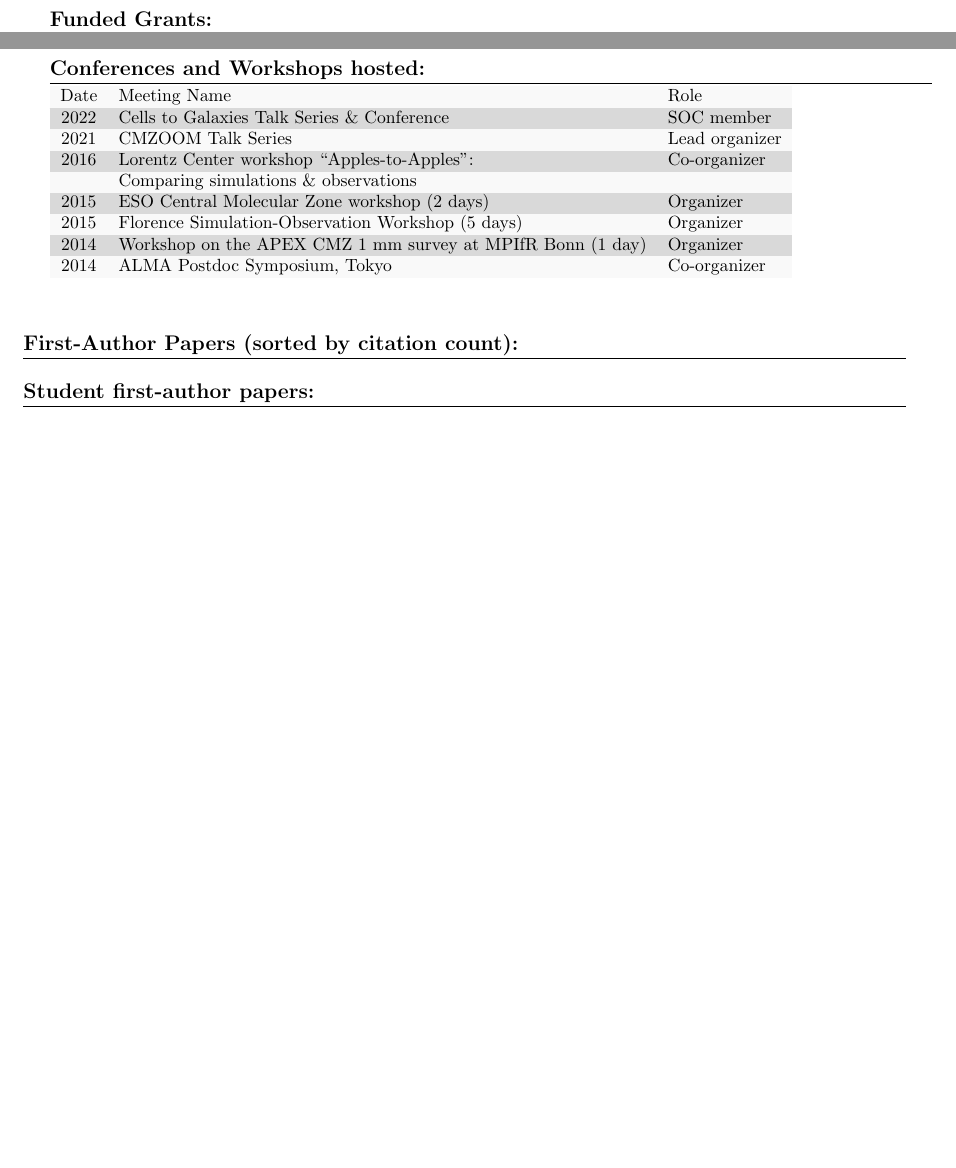
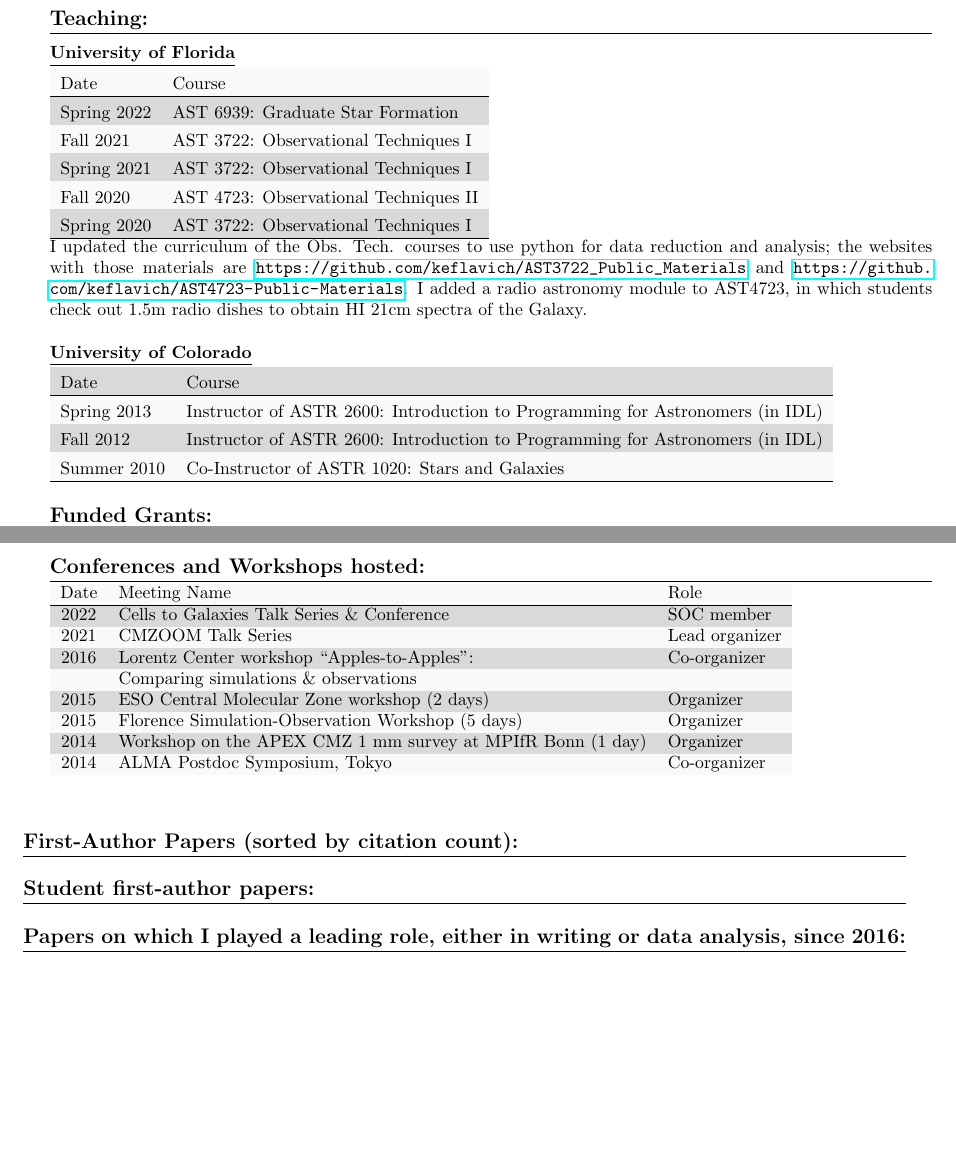
Before and after one commit to keflavich/cv, a LaTeX CV (cv_TandP.tex, which reads teaching.tex): two parts of pages 3 and 5 of 6, joined at a grey line, cut at the place of the change, the shorter picture padded with empty space. Compiled offline with pdfLaTeX.

Commit message:
done updating cv?

```diff
--- a/cv_TandP.tex
+++ b/cv_TandP.tex
@@ -57,6 +57,7 @@
 %\newcites{biba,bibb}{Bib A, Bib B}
 \newbibliography{biba}
 \newbibliography{bibb}
+\newbibliography{bibd}
 \newbibliography{bibc}
 
 \begin{document}
@@ -138,7 +141,7 @@
 
 
 
-\nocite{biba}{2022A&A...662A...9G}
+\nocite{biba}{Ginsburg2022a}
 \nocite{biba}{2022AJ....163..291G}
 \nocite{biba}{Ginsburg2020}
 \nocite{biba}{Ginsburg2019a}
@@ -175,6 +179,25 @@
 %\begin{footnotesize}
 \bibliography{bibb}{cv_cites}{Student first-author papers:}
 %\end{footnotesize}
+
+\nocite{bibd}{Meng2019}
+\nocite{bibd}{Smith2017b}
+\nocite{bibd}{Mills2018a}
+\nocite{bibd}{Mills2018b}
+\nocite{bibd}{Bally2017a}
+\nocite{bibd}{Bally2020}
+\nocite{bibd}{Anderson2020}
+\nocite{bibd}{Goddi2016a}
+\nocite{bibd}{Goddi2018a}
+\nocite{bibd}{Motte2022a}
+\nocite{bibd}{Youngblood2016b}
+\nocite{bibd}{Youngblood2018a}
+\nocite{bibd}{Sanchez-Monge2018a}
+\nocite{bibd}{McLeod2016a}
+\nocite{bibd}{McLeod2016b}
+\bibliography{bibd}{cv_cites}{Papers on which I played a leading role, either in writing or data analysis, since 2016:}
+
+
 
 \vfill
 \nopagebreak
--- a/teaching.tex
+++ b/teaching.tex
@@ -1,9 +1,32 @@
-\setlength{\extrarowheight}{0pt}
+\begin{minipage}{\textwidth}
+\setlength{\extrarowheight}{4pt}
 \section*{Teaching: }
-\vspace{-12pt}
+\vspace{-6pt}
+
+    \textbf{\underline{University of Florida}}
+
 \begin{tabular}{ll}
-                 Date         & Course \\
-                \hline
+    Date         & Course \\% & Website \\
+    \hline
+     Spring 2022  &   AST 6939: Graduate Star Formation \\
+     Fall 2021    &   AST 3722: Observational Techniques I  \\%& \url{https://github.com/keflavich/AST3722_Public_Materials}\\
+     Spring 2021  &   AST 3722: Observational Techniques I  \\%& \url{https://github.com/keflavich/AST3722_Public_Materials}\\
+     Fall 2020    &   AST 4723: Observational Techniques II \\%& \url{https://github.com/keflavich/AST4723-Public-Materials}\\
+     Spring 2020  &   AST 3722: Observational Techniques I  \\%& \url{https://github.com/keflavich/AST3722_Public_Materials}\\
+     \hline
+\end{tabular}
+
+I updated the curriculum of the Obs. Tech. courses to use python for data reduction and analysis;
+the websites with those materials are \url{https://github.com/keflavich/AST3722_Public_Materials}
+and \url{https://github.com/keflavich/AST4723-Public-Materials}.  I added a radio astronomy module to
+AST4723, in which students check out 1.5m radio dishes to obtain HI 21cm spectra of the Galaxy.
+
+    \vspace{12pt}
+\textbf{\underline{University of Colorado}}
+
+\begin{tabular}{ll}
+     Date         & Course \\
+     \hline
      Spring 2013  &   Instructor of ASTR 2600: Introduction to Programming for Astronomers (in IDL) \\
      Fall 2012    &   Instructor of ASTR 2600: Introduction to Programming for Astronomers (in IDL) \\
      Summer 2010  &   Co-Instructor of ASTR 1020: Stars and Galaxies \\
@@ -17 +40,5 @@
+     \hline
 \end{tabular}
+
+\end{minipage}
+\vspace{4mm}
```
Also changed, not shown: cv.bib (+4 -4 lines), service.tex (+1 -1 lines), Makefile, cv_TandP.tex (3 more changed lines), teaching.tex (14 more changed lines).
